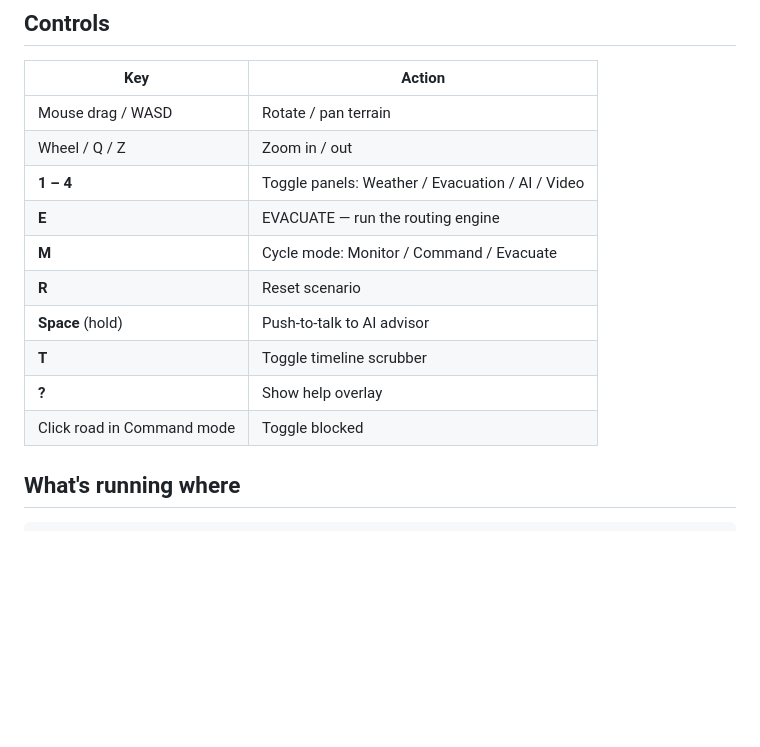
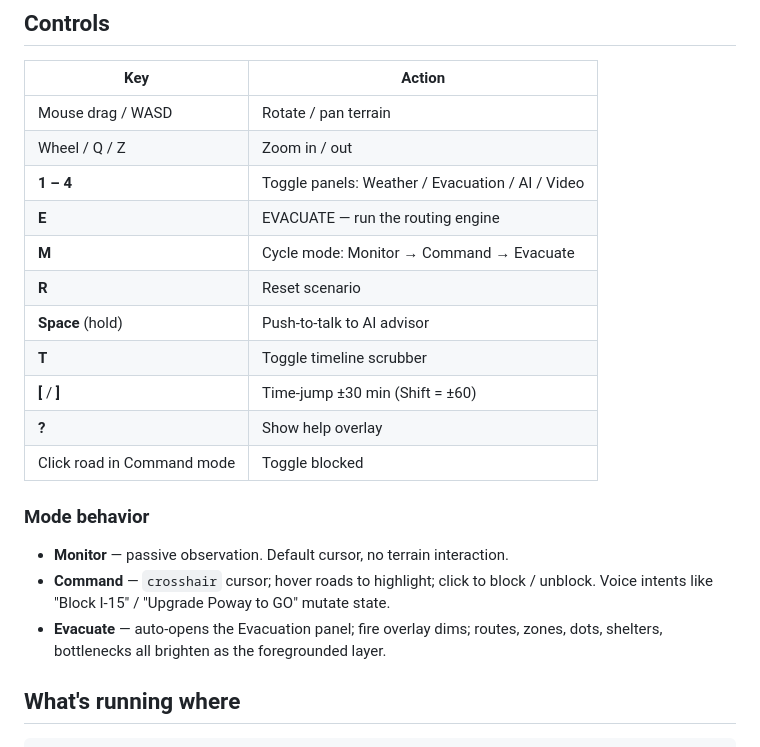
Before and after one commit to Sanjith-Shan/Marshal-Management, a Markdown page: README.md, the part around the change. GitHub-like rendering; blank space fills up the shorter version.

```diff
--- a/README.md
+++ b/README.md
@@ -37,12 +37,19 @@ Wire the Arduino as documented in `arduino/marshal_board/marshal_board.ino` and
 | Wheel / Q / Z | Zoom in / out |
 | **1 – 4** | Toggle panels: Weather / Evacuation / AI / Video |
 | **E** | EVACUATE — run the routing engine |
-| **M** | Cycle mode: Monitor / Command / Evacuate |
+| **M** | Cycle mode: Monitor → Command → Evacuate |
 | **R** | Reset scenario |
 | **Space** (hold) | Push-to-talk to AI advisor |
 | **T** | Toggle timeline scrubber |
+| **[** / **]** | Time-jump ±30 min (Shift = ±60) |
 | **?** | Show help overlay |
 | Click road in Command mode | Toggle blocked |
+
+### Mode behavior
+
+- **Monitor** — passive observation. Default cursor, no terrain interaction.
+- **Command** — `crosshair` cursor; hover roads to highlight; click to block / unblock. Voice intents like "Block I-15" / "Upgrade Poway to GO" mutate state.
+- **Evacuate** — auto-opens the Evacuation panel; fire overlay dims; routes, zones, dots, shelters, bottlenecks all brighten as the foregrounded layer.
 
 ## What's running where
 
```
Also changed, not shown: BUILD_LOG.md (+42 -2 lines), CLAUDE.md (+1 -0 lines).
